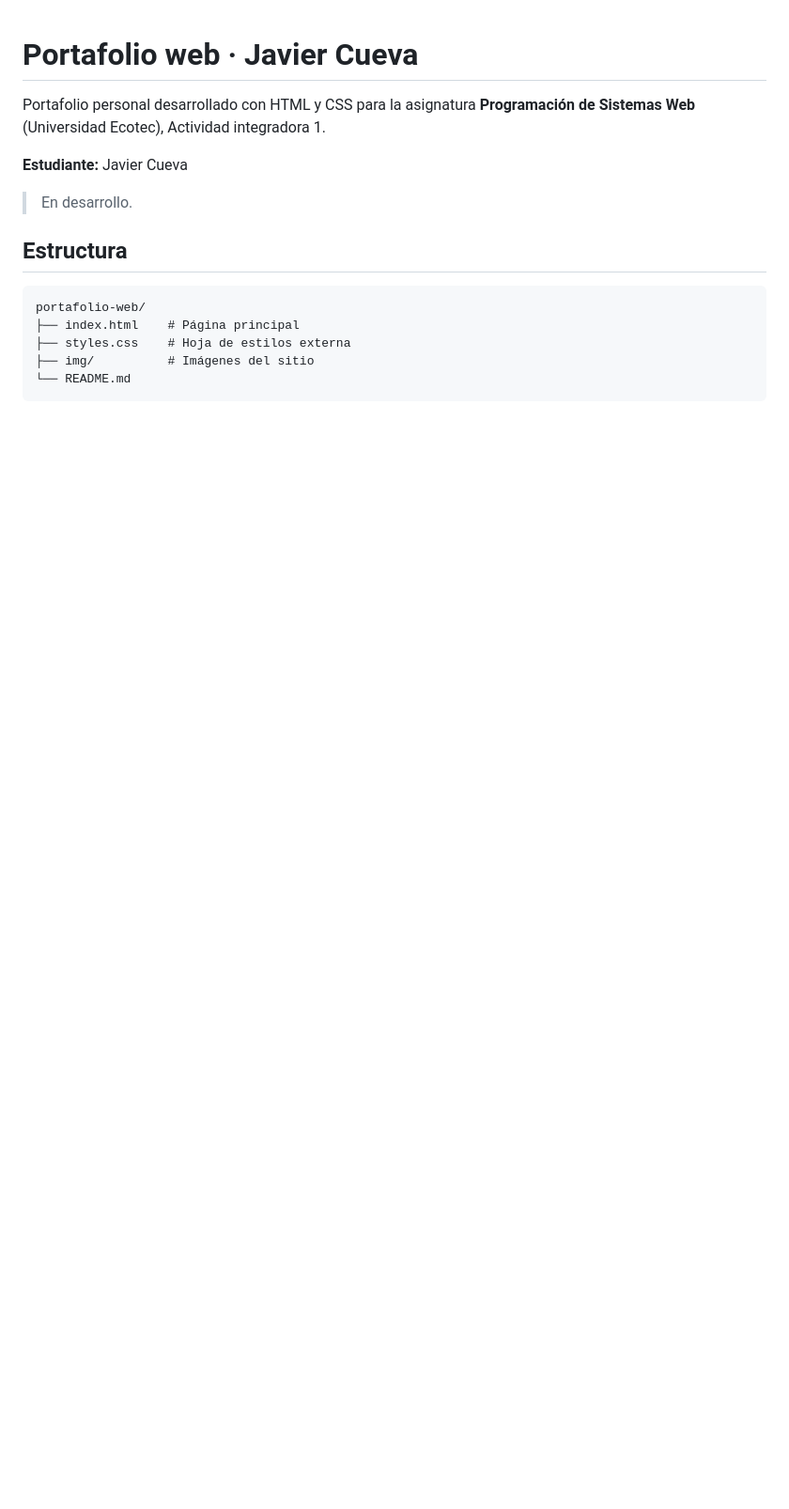
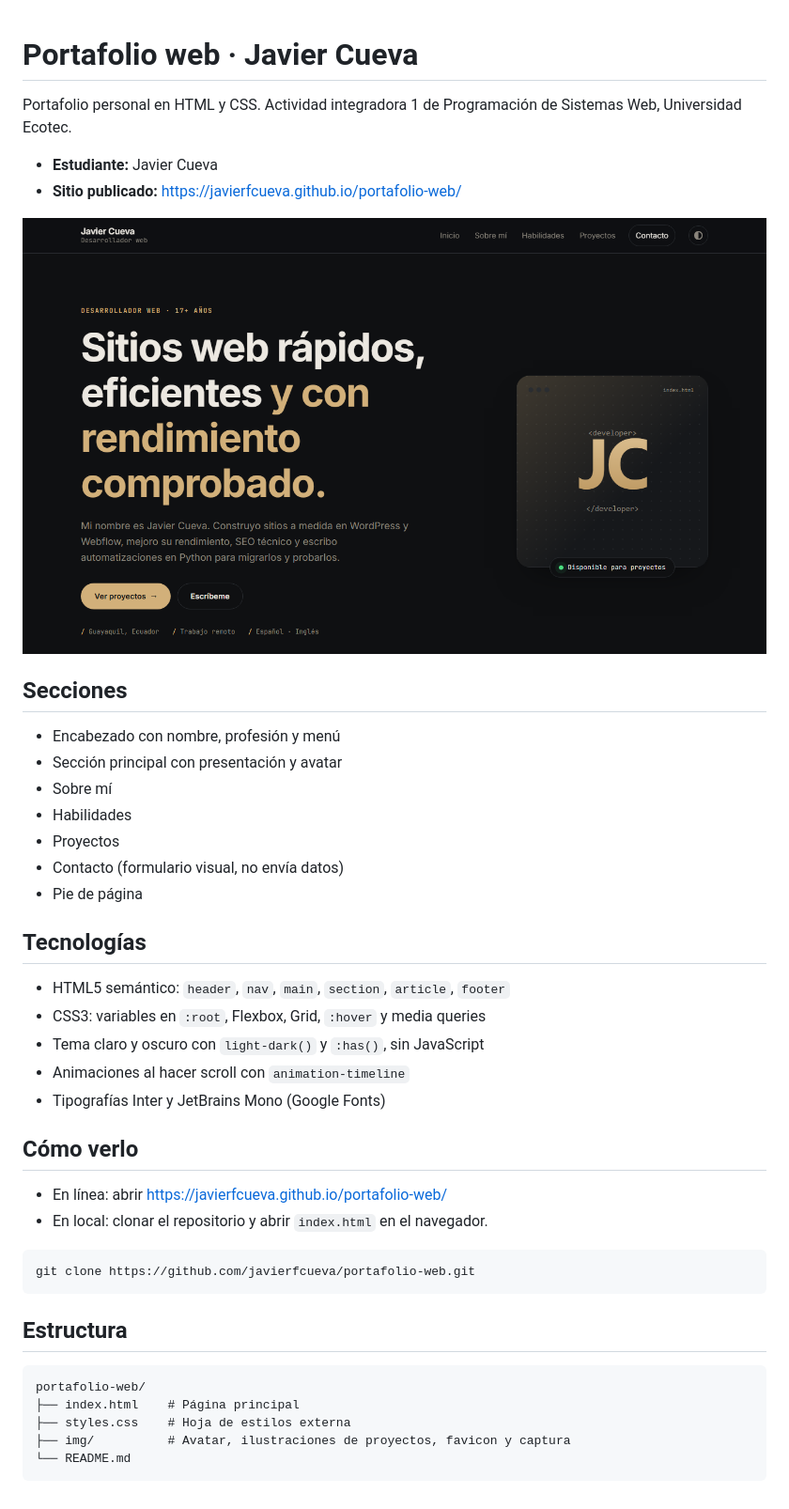
Before and after one commit to javierfcueva/portafolio-web, a Markdown page: README.md, the part around the change. Shown at 94% size. Drawn GitHub-style; pictures changed too: img/captura.png (added); blank space fills up the shorter version.

Commit message:
Completado README con capturas e instrucciones
- Descripción del proyecto, estudiante y enlace de GitHub Pages
- Lista de secciones y tecnologías usadas
- Instrucciones para ver el sitio en línea o en local
- Captura de pantalla en img/captura.png

````diff
--- a/README.md
+++ b/README.md
@@ -1,10 +1,38 @@
 # Portafolio web · Javier Cueva
 
-Portafolio personal desarrollado con HTML y CSS para la asignatura **Programación de Sistemas Web** (Universidad Ecotec), Actividad integradora 1.
+Portafolio personal en HTML y CSS. Actividad integradora 1 de Programación de Sistemas Web, Universidad Ecotec.
 
-**Estudiante:** Javier Cueva
+- **Estudiante:** Javier Cueva
+- **Sitio publicado:** https://javierfcueva.github.io/portafolio-web/
 
-> En desarrollo.
+![Captura del portafolio](img/captura.png)
+
+## Secciones
+
+- Encabezado con nombre, profesión y menú
+- Sección principal con presentación y avatar
+- Sobre mí
+- Habilidades
+- Proyectos
+- Contacto (formulario visual, no envía datos)
+- Pie de página
+
+## Tecnologías
+
+- HTML5 semántico: `header`, `nav`, `main`, `section`, `article`, `footer`
+- CSS3: variables en `:root`, Flexbox, Grid, `:hover` y media queries
+- Tema claro y oscuro con `light-dark()` y `:has()`, sin JavaScript
+- Animaciones al hacer scroll con `animation-timeline`
+- Tipografías Inter y JetBrains Mono (Google Fonts)
+
+## Cómo verlo
+
+- En línea: abrir https://javierfcueva.github.io/portafolio-web/
+- En local: clonar el repositorio y abrir `index.html` en el navegador.
+
+```
+git clone https://github.com/javierfcueva/portafolio-web.git
+```
 
 ## Estructura
 
@@ -12,6 +40,6 @@ Portafolio personal desarrollado con HTML y CSS para la asignatura **Programaci
 portafolio-web/
 ├── index.html    # Página principal
 ├── styles.css    # Hoja de estilos externa
-├── img/          # Imágenes del sitio
+├── img/          # Avatar, ilustraciones de proyectos, favicon y captura
 └── README.md
 ```
````
